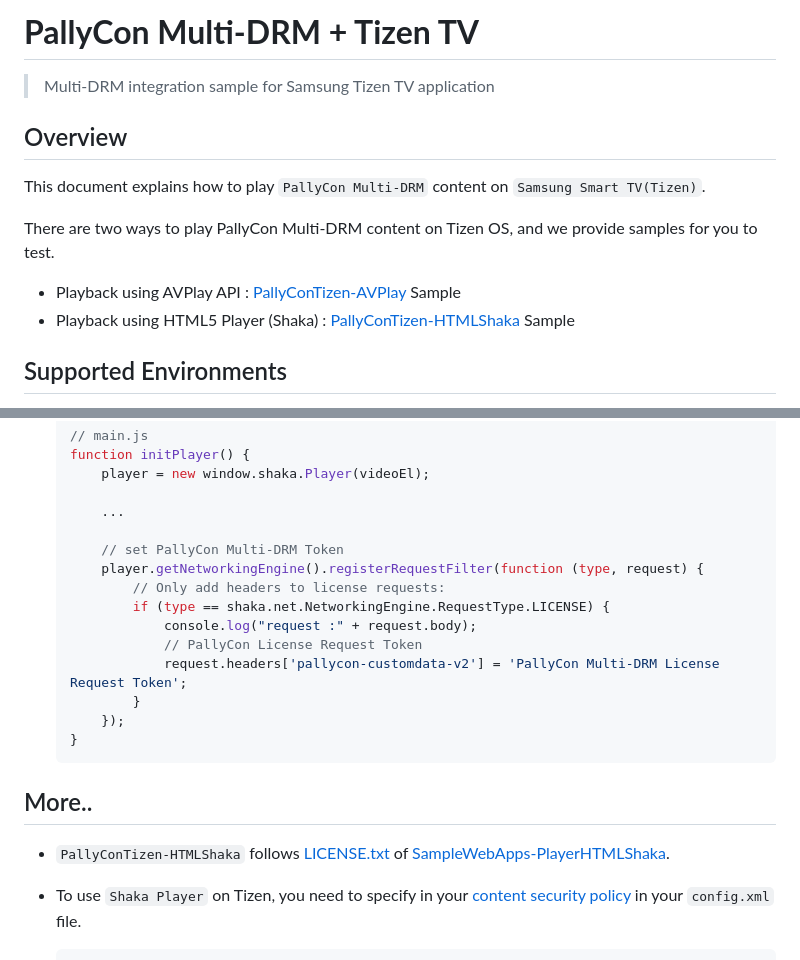
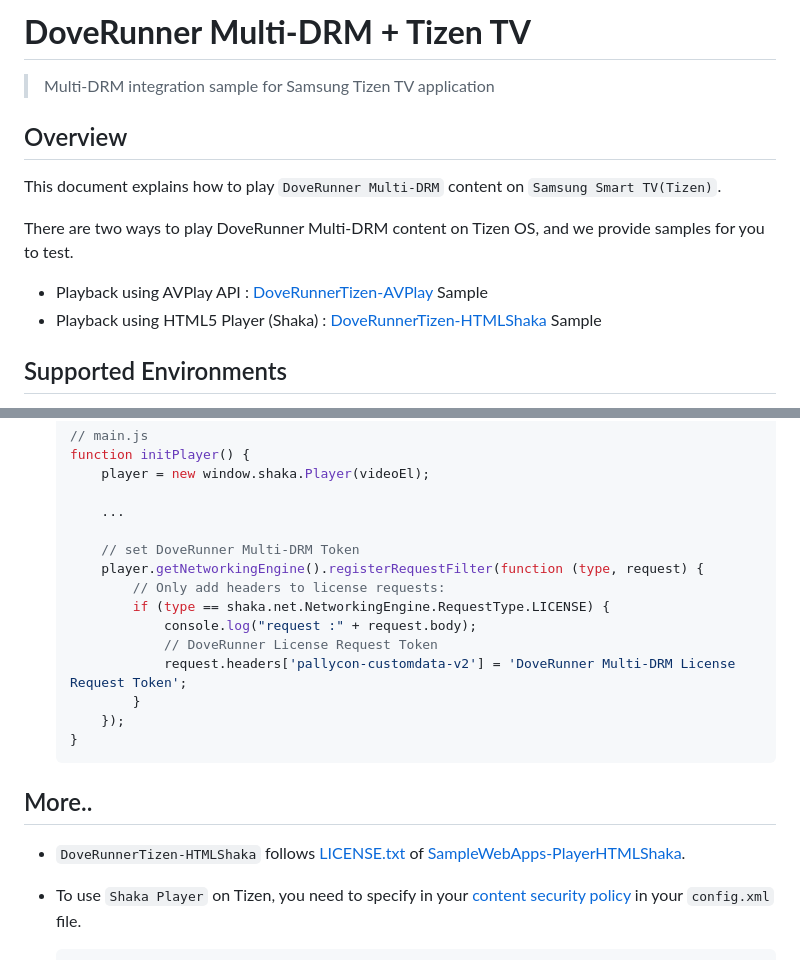
Before and after one commit to doverunner/multi-drm-tizentv-sample, a Markdown page: README.md, 2 parts joined by grey strips. Rendered like a GitHub page.

```diff
--- a/README.md
+++ b/README.md
@@ -1,14 +1,14 @@
-# **PallyCon Multi-DRM + Tizen TV**
+# **DoveRunner Multi-DRM + Tizen TV**
 > Multi-DRM integration sample for Samsung Tizen TV application
 
 
  ## Overview
 
-This document explains how to play `PallyCon Multi-DRM` content on `Samsung Smart TV(Tizen)`.
+This document explains how to play `DoveRunner Multi-DRM` content on `Samsung Smart TV(Tizen)`.
 
-There are two ways to play PallyCon Multi-DRM content on Tizen OS, and we provide samples for you to test.
-- Playback using AVPlay API : [PallyConTizen-AVPlay](#PallyConTizen-AVPlay-Sample) Sample
-- Playback using HTML5 Player (Shaka) : [PallyConTizen-HTMLShaka](#PallyConTizen-HTMLShaka-Sample) Sample
+There are two ways to play DoveRunner Multi-DRM content on Tizen OS, and we provide samples for you to test.
+- Playback using AVPlay API : [DoveRunnerTizen-AVPlay](#DoveRunnerTizen-AVPlay-Sample) Sample
+- Playback using HTML5 Player (Shaka) : [DoveRunnerTizen-HTMLShaka](#DoveRunnerTizen-HTMLShaka-Sample) Sample
 
 
 
@@ -211,13 +211,13 @@ There are two ways to play PallyCon Multi-DRM content on Tizen OS, and we provid
 
       ...
 
-      // set PallyCon Multi-DRM Token
+      // set DoveRunner Multi-DRM Token
       player.getNetworkingEngine().registerRequestFilter(function (type, request) {
           // Only add headers to license requests:
           if (type == shaka.net.NetworkingEngine.RequestType.LICENSE) {
               console.log("request :" + request.body);
-              // PallyCon License Request Token
-              request.headers['pallycon-customdata-v2'] = 'PallyCon Multi-DRM License Request Token';
+              // DoveRunner License Request Token
+              request.headers['pallycon-customdata-v2'] = 'DoveRunner Multi-DRM License Request Token';
           }
       });
   }
@@ -227,7 +227,7 @@ There are two ways to play PallyCon Multi-DRM content on Tizen OS, and we provid
 
 ## More..
 
-- `PallyConTizen-HTMLShaka` follows [LICENSE.txt](https://github.com/SamsungDForum/PlayerAVPlayDRM/blob/master/LICENSE.txt) of [SampleWebApps-PlayerHTMLShaka](https://github.com/SamsungDForum/SampleWebApps-PlayerHTMLShaka).
+- `DoveRunnerTizen-HTMLShaka` follows [LICENSE.txt](https://github.com/SamsungDForum/PlayerAVPlayDRM/blob/master/LICENSE.txt) of [SampleWebApps-PlayerHTMLShaka](https://github.com/SamsungDForum/SampleWebApps-PlayerHTMLShaka).
 
 - To use `Shaka Player` on Tizen, you need to specify in your [content security policy](https://developer.tizen.org/development/training/web-application/understanding-tizen-programming/web-runtime#security) in your `config.xml` file.
 
```
Also changed, not shown: other parts of README.md (+16 -16 lines).
